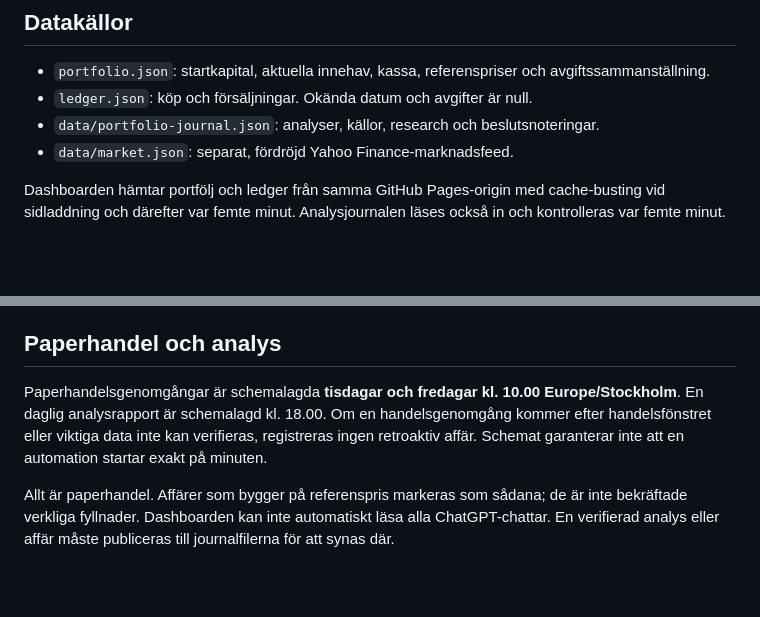
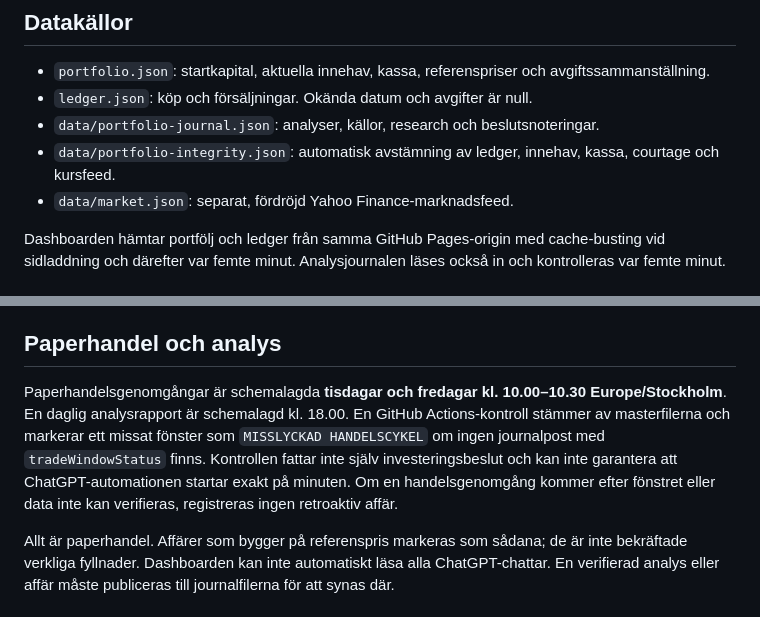
Before and after one commit to VictorLagersten/investeringsportfolj, a Markdown page: README.md, 2 parts joined by grey strips. Drawn GitHub-style; blank space fills up the shorter version.

Commit message:
Document integrity audit and 10:00–10:30 trade window

```diff
--- a/README.md
+++ b/README.md
@@ -20,6 +20,7 @@ De tre ursprungliga affärerna saknar verifierade datum och transaktionsavgifter
 - `portfolio.json`: startkapital, aktuella innehav, kassa, referenspriser och avgiftssammanställning.
 - `ledger.json`: köp och försäljningar. Okända datum och avgifter är null.
 - `data/portfolio-journal.json`: analyser, källor, research och beslutsnoteringar.
+- `data/portfolio-integrity.json`: automatisk avstämning av ledger, innehav, kassa, courtage och kursfeed.
 - `data/market.json`: separat, fördröjd Yahoo Finance-marknadsfeed.
 
 Dashboarden hämtar portfölj och ledger från samma GitHub Pages-origin med cache-busting vid sidladdning och därefter var femte minut. Analysjournalen läses också in och kontrolleras var femte minut.
@@ -34,7 +35,7 @@ Dashboarden använder den marknadsfilen för portföljvärdering endast när fil
 
 ## Paperhandel och analys
 
-Paperhandelsgenomgångar är schemalagda **tisdagar och fredagar kl. 10.00 Europe/Stockholm**. En daglig analysrapport är schemalagd kl. 18.00. Om en handelsgenomgång kommer efter handelsfönstret eller viktiga data inte kan verifieras, registreras ingen retroaktiv affär. Schemat garanterar inte att en automation startar exakt på minuten.
+Paperhandelsgenomgångar är schemalagda **tisdagar och fredagar kl. 10.00–10.30 Europe/Stockholm**. En daglig analysrapport är schemalagd kl. 18.00. En GitHub Actions-kontroll stämmer av masterfilerna och markerar ett missat fönster som `MISSLYCKAD HANDELSCYKEL` om ingen journalpost med `tradeWindowStatus` finns. Kontrollen fattar inte själv investeringsbeslut och kan inte garantera att ChatGPT-automationen startar exakt på minuten. Om en handelsgenomgång kommer efter fönstret eller data inte kan verifieras, registreras ingen retroaktiv affär.
 
 Allt är paperhandel. Affärer som bygger på referenspris markeras som sådana; de är inte bekräftade verkliga fyllnader. Dashboarden kan inte automatiskt läsa alla ChatGPT-chattar. En verifierad analys eller affär måste publiceras till journalfilerna för att synas där.
 
```
